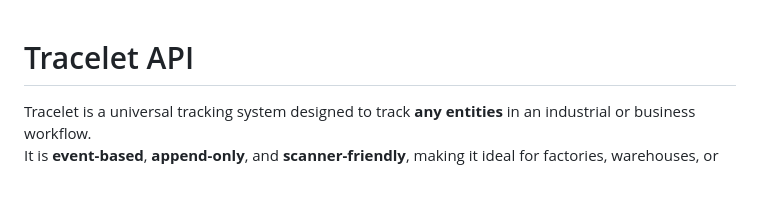
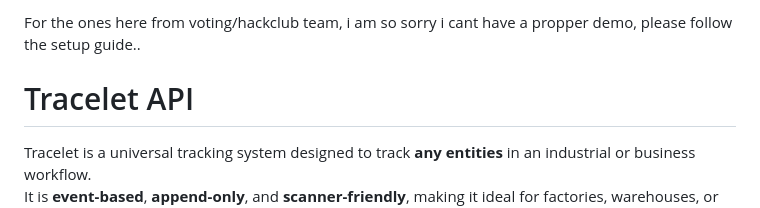
Before and after one commit to copycraft/Tracelet, a Markdown page: README.md, the part around the change. Drawn GitHub-style; blank space fills up the shorter version.

Commit message:
updated stuff

```diff
--- a/README.md
+++ b/README.md
@@ -1,3 +1,5 @@
+For the ones here from voting/hackclub team, i am so sorry i cant have a propper demo, please follow the setup guide..
+
 # Tracelet API
 
 Tracelet is a universal tracking system designed to track **any entities** in an industrial or business workflow.
```
